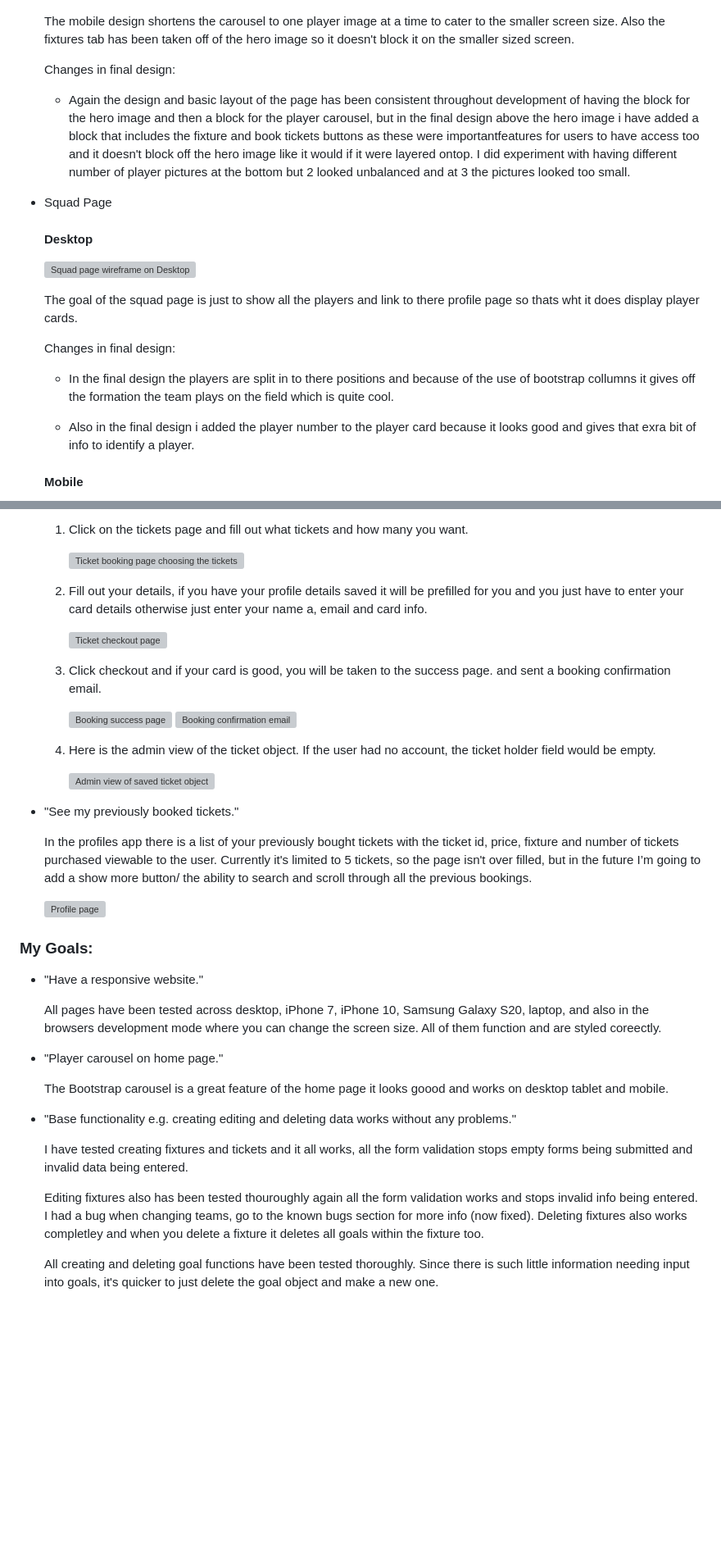
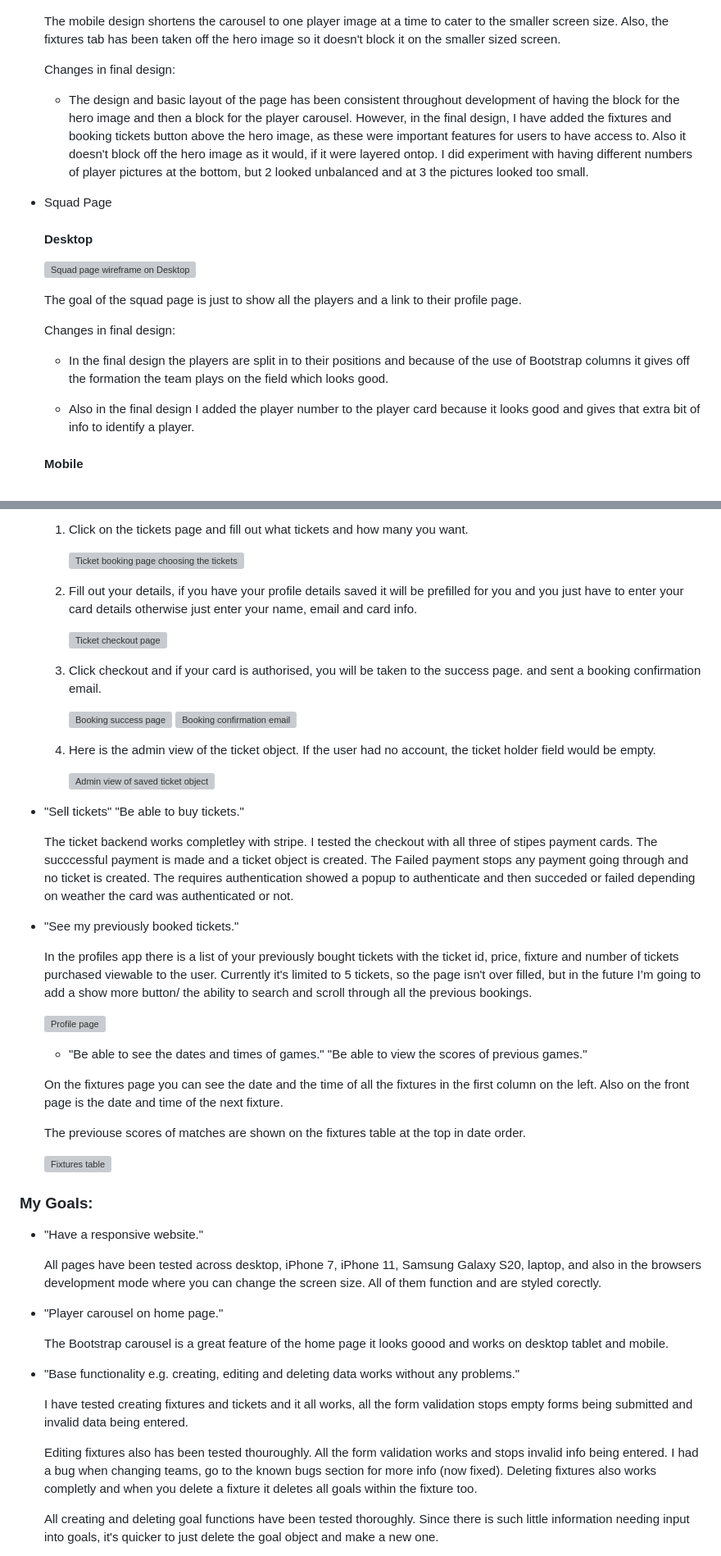
Before and after one commit to JamieS56/Milestone-Project-4, a Markdown page: README.md, 2 parts joined by grey strips. Shown at 82% size. Rendered like a GitHub page; blank space fills up the shorter version; grey boxes are pictures that could not be loaded.

```diff
--- a/README.md
+++ b/README.md
@@ -67,11 +71,11 @@
 
     ![Home page wireframe on mobile](media/README/wireframes/home-mobile.jpg)
 
-    The mobile design shortens the carousel to one player image at a time to cater to the smaller screen size. Also the fixtures tab has been taken off of the hero image so it doesn't block it on the smaller sized screen.
+    The mobile design shortens the carousel to one player image at a time to cater to the smaller screen size. Also, the fixtures tab has been taken off the hero image so it doesn't block it on the smaller sized screen.
 
     Changes in final design:
 
-    * Again the design and basic layout of the page has been consistent throughout development of having the block for the hero image and then a block for the player carousel, but in the final design above the hero image i have added a block that includes the fixture and book tickets buttons as these were importantfeatures for users to have access too and it doesn't block off the hero image like it would if it were layered ontop. I did experiment with having different number of player pictures at the bottom but 2 looked unbalanced and at 3 the pictures looked too small.
+    * The design and basic layout of the page has been consistent throughout development of having the block for the hero image and then a block for the player carousel. However, in the final design, I have added the fixtures and booking tickets button above the hero image, as these were important features for users to have access to. Also it doesn't block off the hero image as it would, if it were layered ontop. I did experiment with having different numbers of player pictures at the bottom, but 2 looked unbalanced and at 3 the pictures looked too small.
 
 
 * Squad Page
@@ -80,13 +84,13 @@
 
     ![Squad page wireframe on Desktop](media/README/wireframes/squad-desktop.jpg)
 
-    The goal of the squad page is just to show all the players and link to there profile page so thats wht it does display player cards.
+    The goal of the squad page is just to show all the players and a link to their profile page.
 
     Changes in final design:
 
-    * In the final design the players are split in to there positions and because of the use of bootstrap collumns it gives off the formation the team plays on the field which is quite cool.
+    * In the final design the players are split in to their positions and because of the use of Bootstrap columns it gives off the formation the team plays on the field which looks good.
 
-    * Also in the final design i added the player number to the player card because it looks good and gives that exra bit of info to identify a player.
+    * Also in the final design I added the player number to the player card because it looks good and gives that extra bit of info to identify a player.
 
 
     #### Mobile
@@ -546,11 +552,11 @@
 
         ![Ticket booking page choosing the tickets](media/README/testing/tickets-system/ticket-purchasing-1.jpg)
 
-    2. Fill out your details, if you have your profile details saved it will be prefilled for you and you just have to enter your card details otherwise just enter your name a, email and card info.
+    2. Fill out your details, if you have your profile details saved it will be prefilled for you and you just have to enter your card details otherwise just enter your name, email and card info.
 
         ![Ticket checkout page](media/README/testing/tickets-system/ticket-purchasing-2.jpg)
 
-    3. Click checkout and if your card is good, you will be taken to the success page. and sent a booking confirmation email.
+    3. Click checkout and if your card is authorised, you will be taken to the success page. and sent a booking confirmation email.
 
         ![Booking success page](media/README/testing/tickets-system/ticket-purchasing-3.jpg)
         ![Booking confirmation email](media/README/testing/tickets-system/ticket-purchasing-4.jpg)
@@ -559,6 +565,15 @@
 
         ![Admin view of saved ticket object](media/README/testing/tickets-system/ticket-purchasing-5.jpg)
 
+*   "Sell tickets"
+    "Be able to buy tickets."
+
+    The ticket backend works completley with stripe. I tested the checkout with all three of stipes payment cards.
+    The succcessful payment is made and a ticket object is created.
+    The Failed payment stops any payment going through and no ticket is created.
+    The requires authentication showed a popup to authenticate and then succeded or failed depending on weather the card was authenticated or not.
+
+
 * "See my previously booked tickets."
 
     In the profiles app there is a list of your previously bought tickets with the ticket id, price, fixture and number of tickets purchased viewable to the user.
@@ -566,21 +581,32 @@
 
     ![Profile page](media/README/testing/profile/profile-page.jpg)
 
+    *   "Be able to see the dates and times of games."
+    "Be able to view the scores of previous games."
+
+
+    On the fixtures page you can see the date and the time of all the fixtures in the first column  on the left. Also on the front page is the date and time of the next fixture.
+
+    The previouse scores of matches are shown on the fixtures table at the top in date order.
+
+    ![Fixtures table](media/README/testing/fixure-player-edditing/save-fixture-2.jpg)
+
+
 ### My Goals:
 
 * "Have a responsive website."
 
-    All pages have been tested across desktop, iPhone 7, iPhone 10, Samsung Galaxy S20, laptop, and also in the browsers development mode where you can change the screen size. All of them function and are styled coreectly.
+    All pages have been tested across desktop, iPhone 7, iPhone 11, Samsung Galaxy S20, laptop, and also in the browsers development mode where you can change the screen size. All of them function and are styled corectly.
 
 * "Player carousel on home page."
 
     The Bootstrap carousel is a great feature of the home page it looks goood and works on desktop tablet and mobile.
 
-* "Base functionality e.g. creating editing and deleting data works without any problems."
+* "Base functionality e.g. creating, editing and deleting data works without any problems."
 
     I have tested creating fixtures and tickets and it all works, all the form validation stops empty forms being submitted and invalid data being entered.
 
-    Editing fixtures also has been tested thouroughly again all the form validation works and stops invalid info being entered. I had a bug when changing teams, go to the known bugs section for more info (now fixed). Deleting fixtures also works completley and when you delete a fixture it deletes all goals within the fixture too.
+    Editing fixtures also has been tested thouroughly. All the form validation works and stops invalid info being entered. I had a bug when changing teams, go to the known bugs section for more info (now fixed). Deleting fixtures also works completly and when you delete a fixture it deletes all goals within the fixture too.
 
     All creating and deleting goal functions have been tested thoroughly. Since there is such little information needing input into goals, it's quicker to just delete the goal object and make a new one.
 
```
Also changed, not shown: other parts of README.md (+98 -87 lines), media/README/mockup.png (added), 9 other files.
